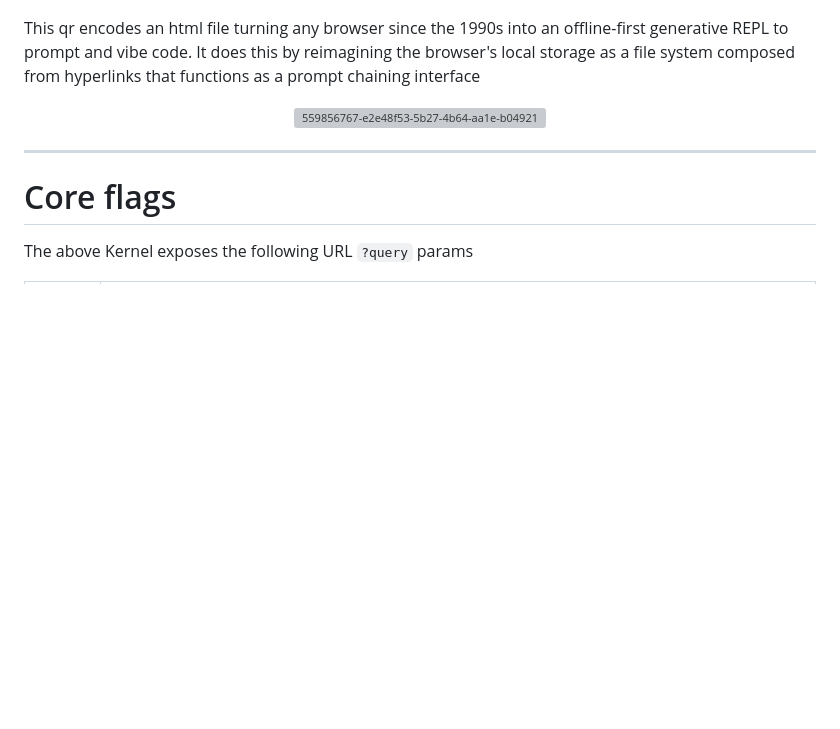
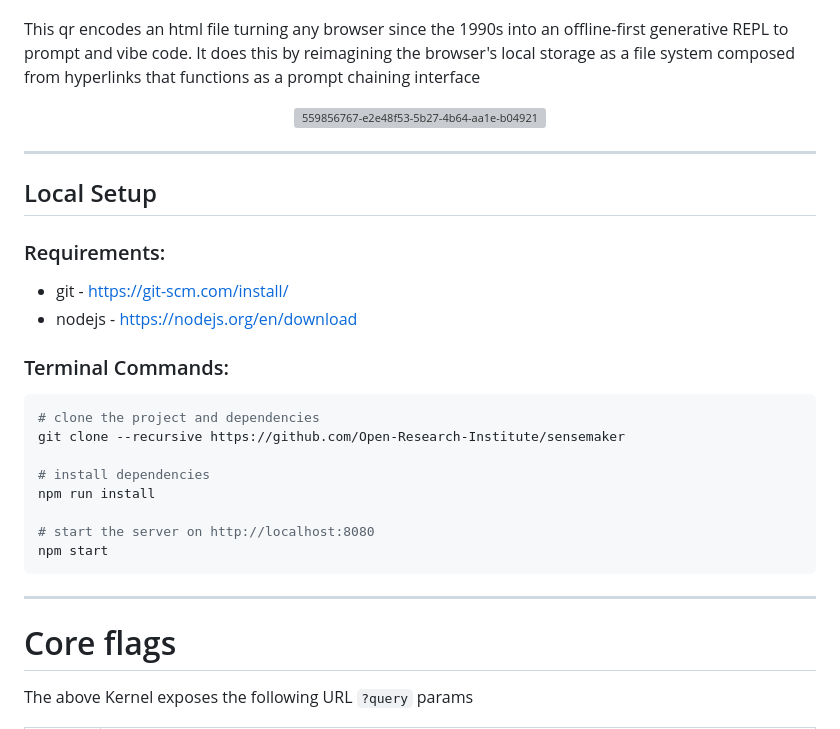
Before and after one commit to hypertextwiki/os, a Markdown page: README.md, the part around the change. GitHub-like rendering; blank space fills up the shorter version; grey boxes are pictures that could not be loaded.

Commit message:
#2 add setup instructions to README

````diff
--- a/README.md
+++ b/README.md
@@ -11,6 +11,26 @@ This qr encodes an html file turning any browser since the 1990s into an offline
 <div align=center>
   <img width="583" height="680" alt="559856767-e2e48f53-5b27-4b64-aa1e-b049219df9da" src="https://github.com/user-attachments/assets/6cd2995e-1bd7-4b62-a50e-f174b6015d78" />
 </div>
+
+-----------------------------
+
+## Local Setup
+
+### Requirements:
+- git - https://git-scm.com/install/
+- nodejs - https://nodejs.org/en/download
+
+### Terminal Commands:
+```bash
+# clone the project and dependencies
+git clone --recursive https://github.com/Open-Research-Institute/sensemaker
+
+# install dependencies
+npm run install
+
+# start the server on http://localhost:8080
+npm start
+```
 
 -----------------------------
 
````
